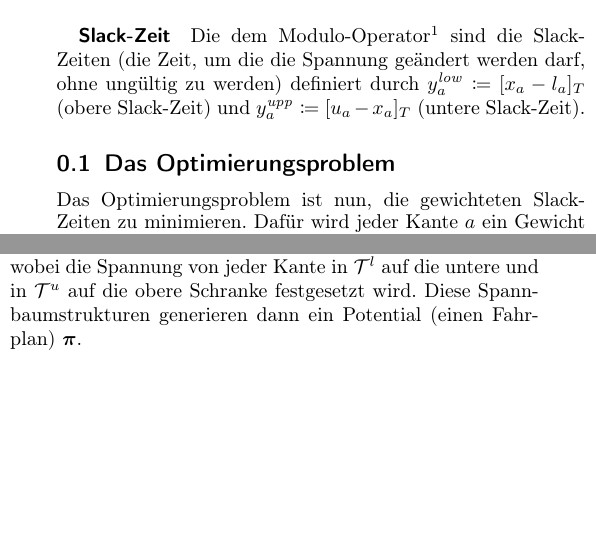
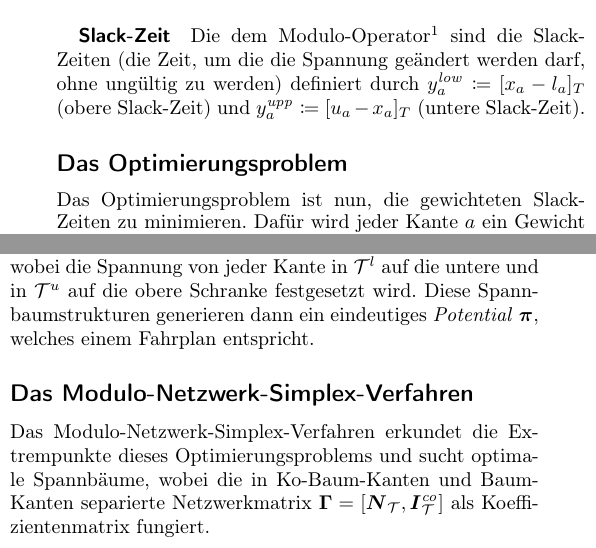
Before and after one commit to fdamken/algorithmic-timetable-modeling, a LaTeX document (handout/handout.tex): two parts of the columns of the page, joined at a grey line, cut so that both start at the same text, the shorter picture padded with empty space. Compiled offline with pdfLaTeX.

Commit message:
txs auto checkin

```diff
--- a/handout/handout.tex
+++ b/handout/handout.tex
@@ -118,7 +118,7 @@
 		\subparagraph{Slack-Zeit}
 		Die dem Modulo-Operator\footnote{Sei \( [t]_T \coloneqq \min \{\, t + zT \,\vert\, t + zT \leq,\quad z \in \Z,\quad T = \const \,\} \).} sind die Slack-Zeiten (die Zeit, um die die Spannung geändert werden darf, ohne ungültig zu werden) definiert durch \( y_a^\mathit{low} \coloneqq [x_a - l_a]_T \) (obere Slack-Zeit) und \( y_a^\mathit{upp} \coloneqq [u_a - x_a]_T \) (untere Slack-Zeit).
 
-	\subsection{Das Optimierungsproblem}
+	\subsection*{Das Optimierungsproblem}
 		Das Optimierungsproblem ist nun, die gewichteten Slack-Zeiten zu minimieren. Dafür wird jeder Kante \( a \) ein Gewicht \( \omega_a \) zugewiesen, wodurch sich das Optimierungsproblem wie folgt formulieren lässt:
 		{\small
 		\begin{equation*}
@@ -138,7 +138,11 @@
 				\min \big\{\, \vec{\omega}^T (\mat{\Theta}^T \vec{\pi} - \vec{l}') \,\vert\, \vec{l}' \leq \mat{\Theta}^T \vec{\pi} \leq \vec{u}' \,\big\}
 			\end{equation*}
 
-			Es kann gezeigt werden, dass jeder Extrempunkt dieses Problems einer Spannbaumstruktur \( \mathcal{T} = \mathcal{T}^l + \mathcal{T}^u \) entspricht, wobei die Spannung von jeder Kante in \( \mathcal{T}^l \) auf die untere und in \( \mathcal{T}^u \) auf die obere Schranke festgesetzt wird. Diese Spannbaumstrukturen generieren dann ein Potential (einen Fahrplan) \(\vec{\pi}\).
+			Es kann gezeigt werden, dass jeder Extrempunkt dieses Problems einer Spannbaumstruktur \( \mathcal{T} = \mathcal{T}^l + \mathcal{T}^u \) entspricht, wobei die Spannung von jeder Kante in \( \mathcal{T}^l \) auf die untere und in \( \mathcal{T}^u \) auf die obere Schranke festgesetzt wird. Diese Spannbaumstrukturen generieren dann ein eindeutiges \emph{Potential}  \(\vec{\pi}\), welches einem Fahrplan entspricht.
 		% end
 	% end
+
+	\subsection*{Das Modulo-Netzwerk-Simplex-Verfahren}
+		Das Modulo-Netzwerk-Simplex-Verfahren erkundet die Extrempunkte dieses Optimierungsproblems und sucht optimale Spannbäume, wobei die in Ko-Baum-Kanten und Baum-Kanten separierte Netzwerkmatrix \( \mat{\Gamma} = [\mat{N}_\mathcal{T}, \mat{I}_\mathcal{T}^\mathit{co}] \) als Koeffizientenmatrix fungiert.
+	% end
 \end{document}
```
